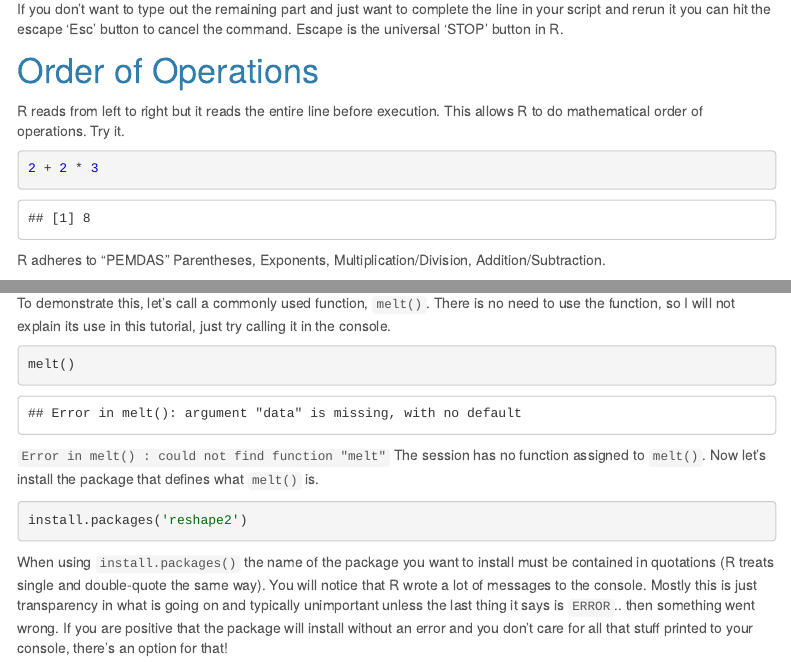
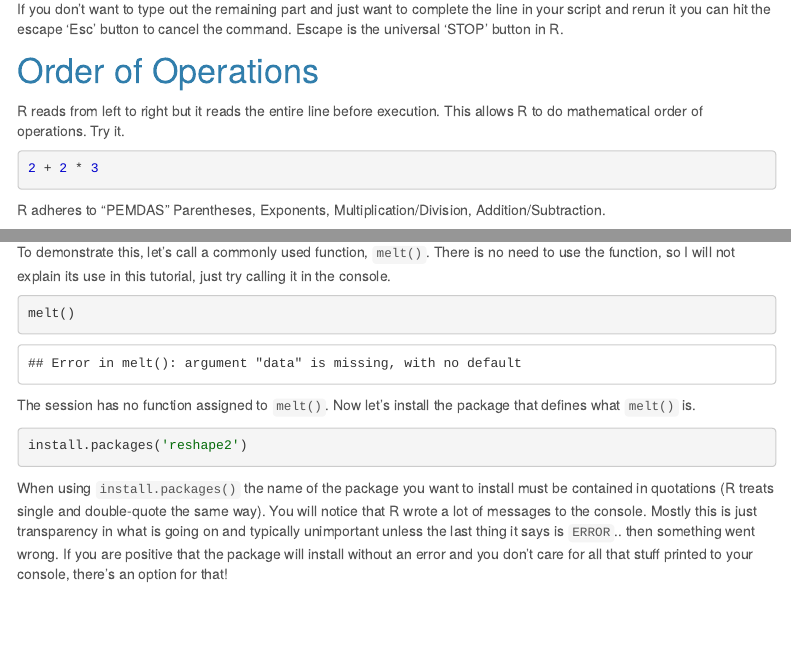
Before and after one commit to schuyler-smith/tutorial_basic_R, an R Markdown document (exercise_1.Rmd): the page in a window 1100 px wide, from 1540 px down, and a second part further down, joined at a grey line. Rendered offline with R 4.5, knitr and Pandoc, with nearby package versions; code that draws random numbers runs with fixed seeds of ours; a font, style sheet, LaTeX package, included part or bibliography that could not be used is replaced or left out; menus at the side of the page are left out; common packages that the code uses without loading them are loaded.

Commit message:
updated ex 1

````diff
--- a/exercise_1.Rmd
+++ b/exercise_1.Rmd
@@ -57,7 +57,7 @@ If you don't want to type out the remaining part and just want to complete the l
 
 R reads from left to right but it reads the entire line before execution. This allows R to do mathematical order of operations. Try it.
 
-```{r}
+```{r eval=FALSE}
 2 + 2 * 3
 ```
 R adheres to "PEMDAS" Parentheses, Exponents, Multiplication/Division, Addition/Subtraction.
@@ -330,7 +330,7 @@ To demonstrate this, let's call a commonly used function, `melt()`. There is no
 ```{r error=TRUE}
 melt()
 ```
-`Error in melt() : could not find function "melt"` The session has no function assigned to `melt()`. Now let's install the package that defines what `melt()` is.
+The session has no function assigned to `melt()`. Now let's install the package that defines what `melt()` is.
 ```{r eval=FALSE}
 install.packages('reshape2')
 ```
````
Also changed, not shown: exercise_1.html, exercise_1.Rmd (9 more changed lines).
